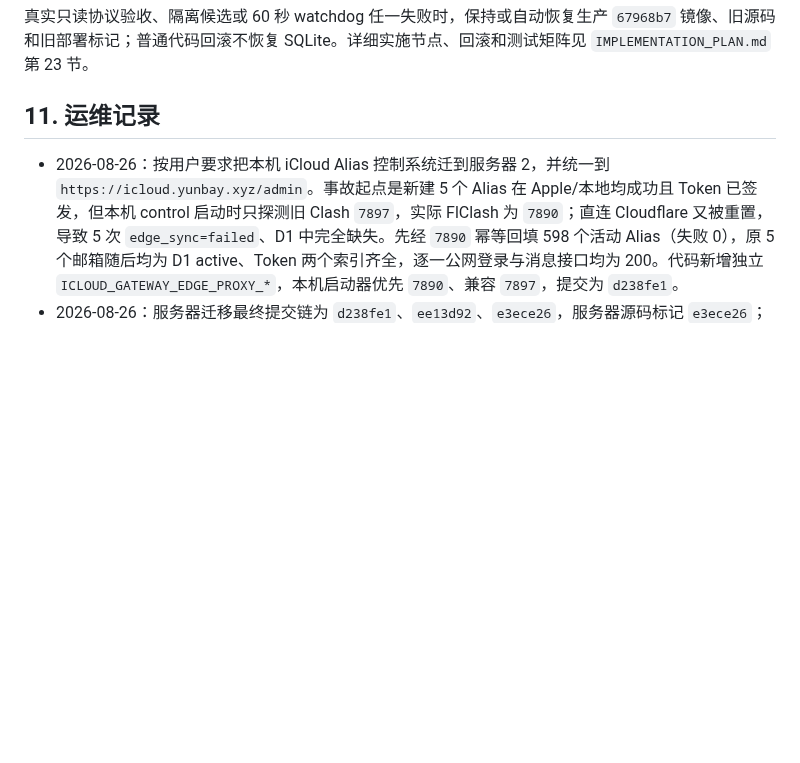
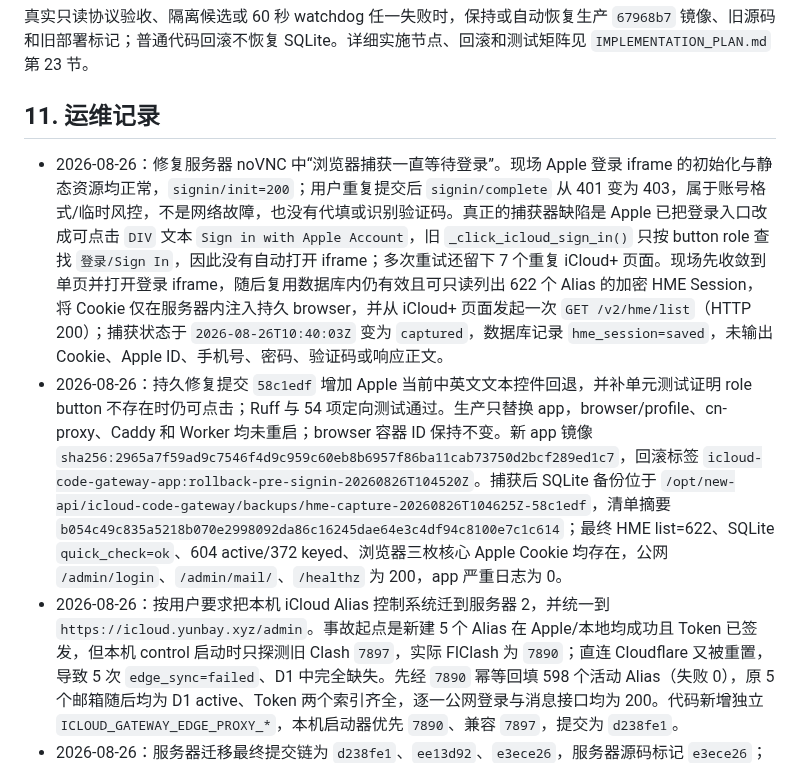
Before and after one commit to chenli17683185032-ai/icloud-code-gateway, a Markdown page: OPERATIONS.md, the part around the change. GitHub-like rendering; blank space fills up the shorter version.

Commit message:
docs: record Apple capture recovery

```diff
--- a/OPERATIONS.md
+++ b/OPERATIONS.md
@@ -367,6 +367,8 @@ app 镜像的 Docker healthcheck 必须为 `127.0.0.1:8080/healthz` 显式携带
 
 ## 11. 运维记录
 
+- 2026-08-26：修复服务器 noVNC 中“浏览器捕获一直等待登录”。现场 Apple 登录 iframe 的初始化与静态资源均正常，`signin/init=200`；用户重复提交后 `signin/complete` 从 401 变为 403，属于账号格式/临时风控，不是网络故障，也没有代填或识别验证码。真正的捕获器缺陷是 Apple 已把登录入口改成可点击 `DIV` 文本 `Sign in with Apple Account`，旧 `_click_icloud_sign_in()` 只按 button role 查找 `登录/Sign In`，因此没有自动打开 iframe；多次重试还留下 7 个重复 iCloud+ 页面。现场先收敛到单页并打开登录 iframe，随后复用数据库内仍有效且可只读列出 622 个 Alias 的加密 HME Session，将 Cookie 仅在服务器内注入持久 browser，并从 iCloud+ 页面发起一次 `GET /v2/hme/list`（HTTP 200）；捕获状态于 `2026-08-26T10:40:03Z` 变为 `captured`，数据库记录 `hme_session=saved`，未输出 Cookie、Apple ID、手机号、密码、验证码或响应正文。
+- 2026-08-26：持久修复提交 `58c1edf` 增加 Apple 当前中英文文本控件回退，并补单元测试证明 role button 不存在时仍可点击；Ruff 与 54 项定向测试通过。生产只替换 app，browser/profile、cn-proxy、Caddy 和 Worker 均未重启；browser 容器 ID 保持不变。新 app 镜像 `sha256:2965a7f59ad9c7546f4d9c959c60eb8b6957f86ba11cab73750d2bcf289ed1c7`，回滚标签 `icloud-code-gateway-app:rollback-pre-signin-20260826T104520Z`。捕获后 SQLite 备份位于 `/opt/new-api/icloud-code-gateway/backups/hme-capture-20260826T104625Z-58c1edf`，清单摘要 `b054c49c835a5218b070e2998092da86c16245dae64e3c4df94c8100e7c1c614`；最终 HME list=622、SQLite `quick_check=ok`、604 active/372 keyed、浏览器三枚核心 Apple Cookie 均存在，公网 `/admin/login`、`/admin/mail/`、`/healthz` 为 200，app 严重日志为 0。
 - 2026-08-26：按用户要求把本机 iCloud Alias 控制系统迁到服务器 2，并统一到 `https://icloud.yunbay.xyz/admin`。事故起点是新建 5 个 Alias 在 Apple/本地均成功且 Token 已签发，但本机 control 启动时只探测旧 Clash `7897`，实际 FlClash 为 `7890`；直连 Cloudflare 又被重置，导致 5 次 `edge_sync=failed`、D1 中完全缺失。先经 `7890` 幂等回填 598 个活动 Alias（失败 0），原 5 个邮箱随后均为 D1 active、Token 两个索引齐全，逐一公网登录与消息接口均为 200。代码新增独立 `ICLOUD_GATEWAY_EDGE_PROXY_*`，本机启动器优先 `7890`、兼容 `7897`，提交为 `d238fe1`。
 - 2026-08-26：服务器迁移最终提交链为 `d238fe1`、`ee13d92`、`e3ece26`，服务器源码标记 `e3ece26`；app 镜像 `sha256:d930d54c655dd94a9bde9c5abe08c2851e5945ac957bef11e8ee57ccdb079b8b`，既有 browser 镜像 `sha256:a271017d9e56f3b363e647203f8726e946e8ff82d2f93c8e1eef8e2c972d1a56` 继续复用。迁移前本机一致性快照位于 `/Users/ethan/.icloud-code-gateway/backups/server2-migration-20260826T094330Z-d238fe1`，`SHA256SUMS` 摘要为 `74fb6a7b5db7a41e09cc7093e755bb03cf0d70887c4566ca5030e108a87ee199`；服务器旧源码、环境、SQLite 卷、browser 卷和镜像备份位于 `/opt/new-api/icloud-code-gateway/backups/server-control-migration-20260826T094004Z-d238fe1`，最终清单摘要为 `40018862ca877f4ba5120e2661a0281137dd004e68f33b1e3a2a4d28b68c0209`，旧 app/browser 回滚标签均为 `rollback-pre-server-control-20260826T094004Z`。本机 control 已停止，两个“打开本地 iCloud 控制台”快捷方式已改为打开线上 `/admin`；本机数据库/profile 只作离线回滚，不得与服务器同时启动写 Apple。
 - 2026-08-26：服务器旧 `cn-proxy` 对所有 HTTPS 均报 SSL 错误，而服务器直连 Apple、Cloudflare 和 iCloud 页面均为 200；因此 `ee13d92` 将服务器 HME API 与 browser 的代理独立覆盖为空，当前 iCloud 控制面直连，旧代理容器保留但不参与 iCloud。迁移后 Apple HME 只读列表与 SQLite 收敛为 622 条（604 active、18 inactive），372 个 Token 全部可恢复；187 个批任务 active=0。迁移时两个排队 5 项任务中，旧任务按安全边界 5 项均以 `remote write was not attempted` 失败，没有重放不确定写；用户较新的任务 5/5 完成，5 个新 Alias 均创建后自动 upsert D1，逐一公网 Token 登录、邮箱匹配和消息接口均为 200。D1 最终为 605 个 active Alias、373 个 Token（均包含 1 个操作员映射），与本地 604/372 精确相差操作员 1 条。
```
